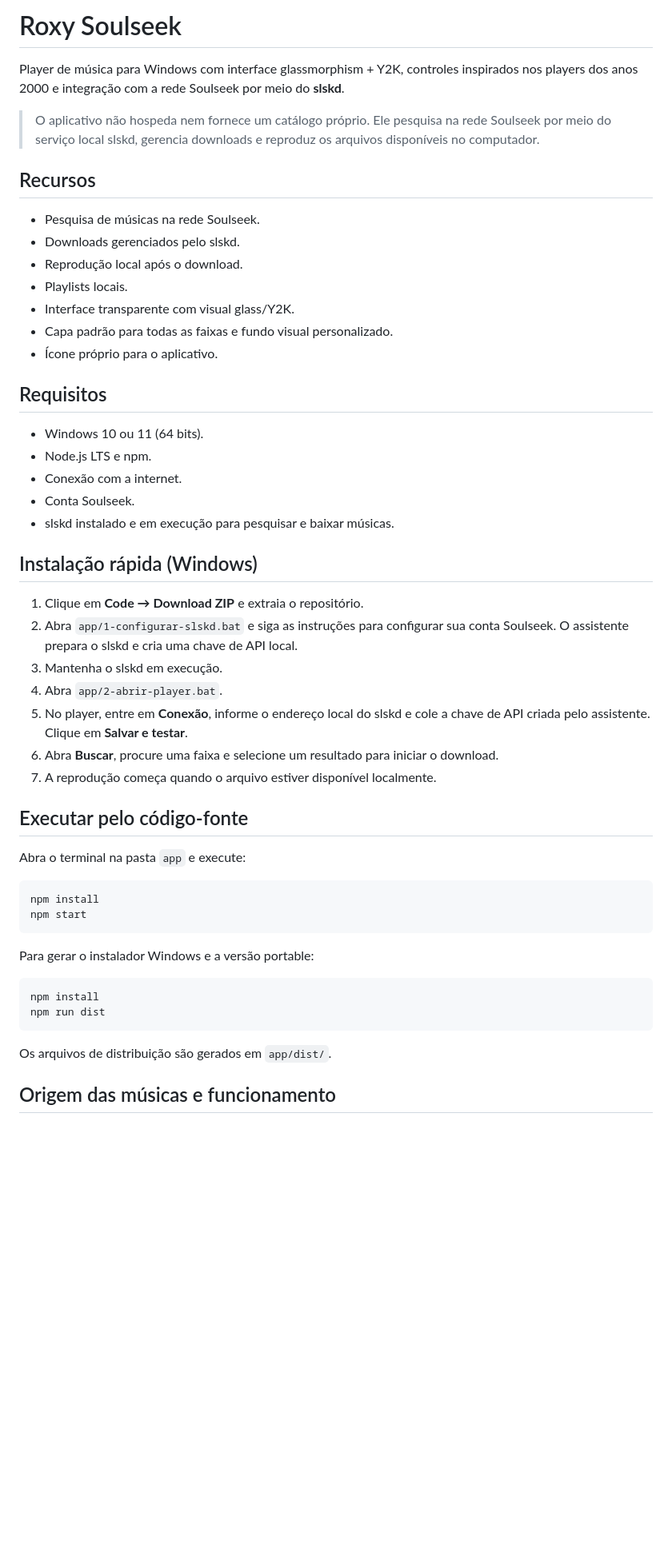
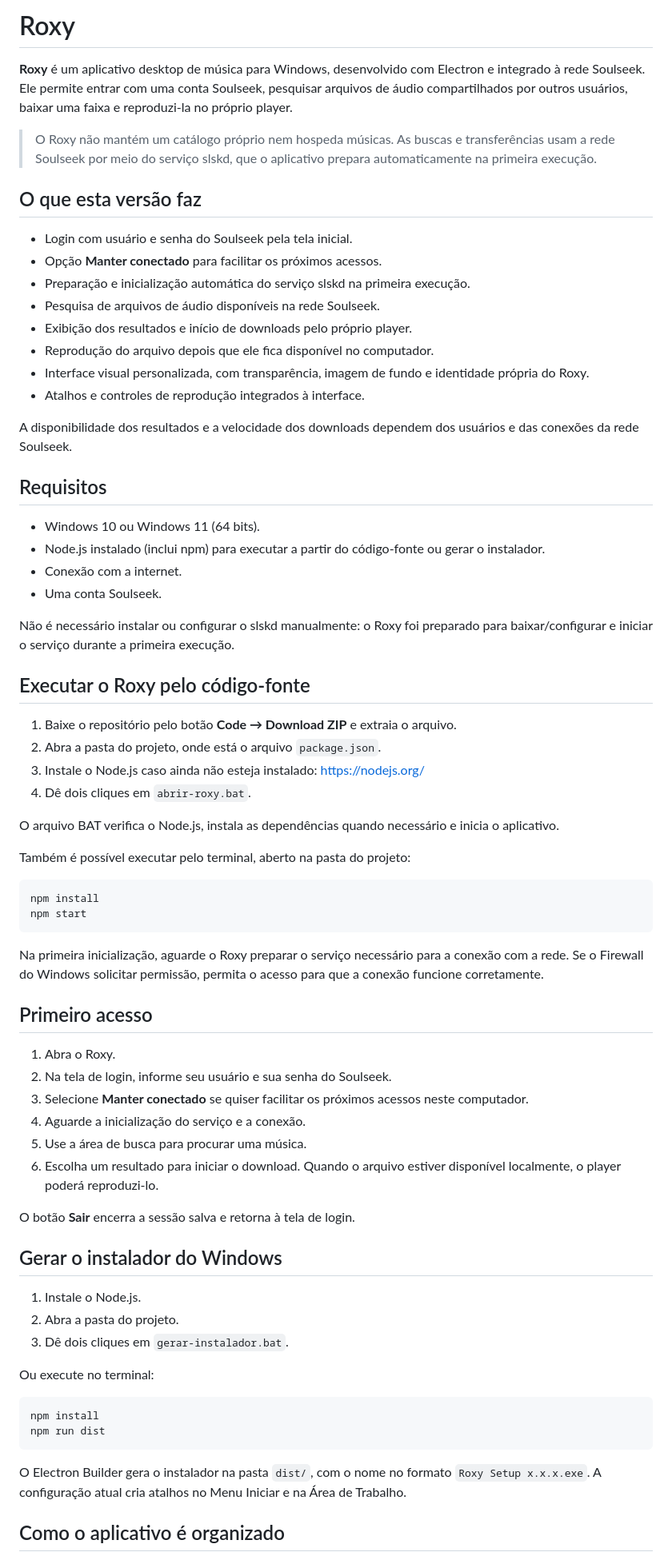
Before and after one commit to fernandovmc/roxy-soulseek, a Markdown page: README.md, the part around one of its changes. Shown at 80% size. Rendered like a GitHub page; blank space fills up the shorter version.

Commit message:
Rewrite README for the current Roxy app

````diff
--- a/README.md
+++ b/README.md
@@ -1,54 +1,74 @@
-# Roxy Soulseek
+# Roxy
 
-Player de música para Windows com interface glassmorphism + Y2K, controles inspirados nos players dos anos 2000 e integração com a rede Soulseek por meio do **slskd**.
+**Roxy** é um aplicativo desktop de música para Windows, desenvolvido com Electron e integrado à rede Soulseek. Ele permite entrar com uma conta Soulseek, pesquisar arquivos de áudio compartilhados por outros usuários, baixar uma faixa e reproduzi-la no próprio player.
 
-> O aplicativo não hospeda nem fornece um catálogo próprio. Ele pesquisa na rede Soulseek por meio do serviço local slskd, gerencia downloads e reproduz os arquivos disponíveis no computador.
+> O Roxy não mantém um catálogo próprio nem hospeda músicas. As buscas e transferências usam a rede Soulseek por meio do serviço slskd, que o aplicativo prepara automaticamente na primeira execução.
 
-## Recursos
+## O que esta versão faz
 
-- Pesquisa de músicas na rede Soulseek.
-- Downloads gerenciados pelo slskd.
-- Reprodução local após o download.
-- Playlists locais.
-- Interface transparente com visual glass/Y2K.
-- Capa padrão para todas as faixas e fundo visual personalizado.
-- Ícone próprio para o aplicativo.
+- Login com usuário e senha do Soulseek pela tela inicial.
+- Opção **Manter conectado** para facilitar os próximos acessos.
+- Preparação e inicialização automática do serviço slskd na primeira execução.
+- Pesquisa de arquivos de áudio disponíveis na rede Soulseek.
+- Exibição dos resultados e início de downloads pelo próprio player.
+- Reprodução do arquivo depois que ele fica disponível no computador.
+- Interface visual personalizada, com transparência, imagem de fundo e identidade própria do Roxy.
+- Atalhos e controles de reprodução integrados à interface.
+
+A disponibilidade dos resultados e a velocidade dos downloads dependem dos usuários e das conexões da rede Soulseek.
 
 ## Requisitos
 
-- Windows 10 ou 11 (64 bits).
-- Node.js LTS e npm.
+- Windows 10 ou Windows 11 (64 bits).
+- Node.js instalado (inclui npm) para executar a partir do código-fonte ou gerar o instalador.
 - Conexão com a internet.
-- Conta Soulseek.
-- slskd instalado e em execução para pesquisar e baixar músicas.
+- Uma conta Soulseek.
 
-## Instalação rápida (Windows)
+Não é necessário instalar ou configurar o slskd manualmente: o Roxy foi preparado para baixar/configurar e iniciar o serviço durante a primeira execução.
 
-1. Clique em **Code → Download ZIP** e extraia o repositório.
-2. Abra `app/1-configurar-slskd.bat` e siga as instruções para configurar sua conta Soulseek. O assistente prepara o slskd e cria uma chave de API local.
-3. Mantenha o slskd em execução.
-4. Abra `app/2-abrir-player.bat`.
-5. No player, entre em **Conexão**, informe o endereço local do slskd e cole a chave de API criada pelo assistente. Clique em **Salvar e testar**.
-6. Abra **Buscar**, procure uma faixa e selecione um resultado para iniciar o download.
-7. A reprodução começa quando o arquivo estiver disponível localmente.
+## Executar o Roxy pelo código-fonte
 
-## Executar pelo código-fonte
+1. Baixe o repositório pelo botão **Code → Download ZIP** e extraia o arquivo.
+2. Abra a pasta do projeto, onde está o arquivo `package.json`.
+3. Instale o Node.js caso ainda não esteja instalado: https://nodejs.org/
+4. Dê dois cliques em `abrir-roxy.bat`.
 
-Abra o terminal na pasta `app` e execute:
+O arquivo BAT verifica o Node.js, instala as dependências quando necessário e inicia o aplicativo.
+
+Também é possível executar pelo terminal, aberto na pasta do projeto:
 
 ```powershell
 npm install
 npm start
 ```
 
-Para gerar o instalador Windows e a versão portable:
+Na primeira inicialização, aguarde o Roxy preparar o serviço necessário para a conexão com a rede. Se o Firewall do Windows solicitar permissão, permita o acesso para que a conexão funcione corretamente.
+
+## Primeiro acesso
+
+1. Abra o Roxy.
+2. Na tela de login, informe seu usuário e sua senha do Soulseek.
+3. Selecione **Manter conectado** se quiser facilitar os próximos acessos neste computador.
+4. Aguarde a inicialização do serviço e a conexão.
+5. Use a área de busca para procurar uma música.
+6. Escolha um resultado para iniciar o download. Quando o arquivo estiver disponível localmente, o player poderá reproduzi-lo.
+
+O botão **Sair** encerra a sessão salva e retorna à tela de login.
+
+## Gerar o instalador do Windows
+
+1. Instale o Node.js.
+2. Abra a pasta do projeto.
+3. Dê dois cliques em `gerar-instalador.bat`.
+
+Ou execute no terminal:
 
 ```powershell
 npm install
 npm run dist
 ```
 
-Os arquivos de distribuição são gerados em `app/dist/`.
+O Electron Builder gera o instalador na pasta `dist/`, com o nome no formato `Roxy Setup x.x.x.exe`. A configuração atual cria atalhos no Menu Iniciar e na Área de Trabalho.
 
-## Origem das músicas e funcionamento
+## Como o aplicativo é organizado
 
````
Also changed, not shown: other parts of README.md (+67 -48 lines).
